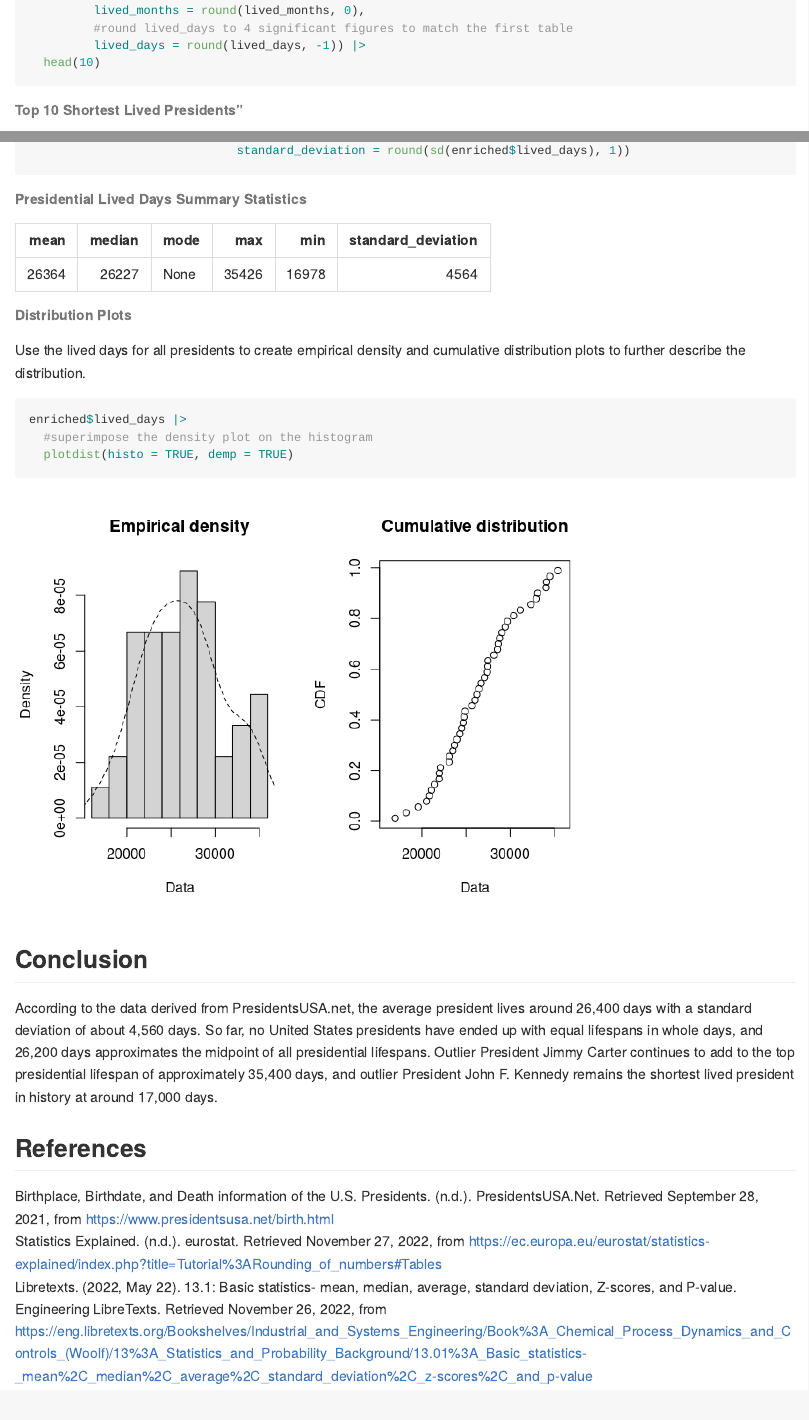
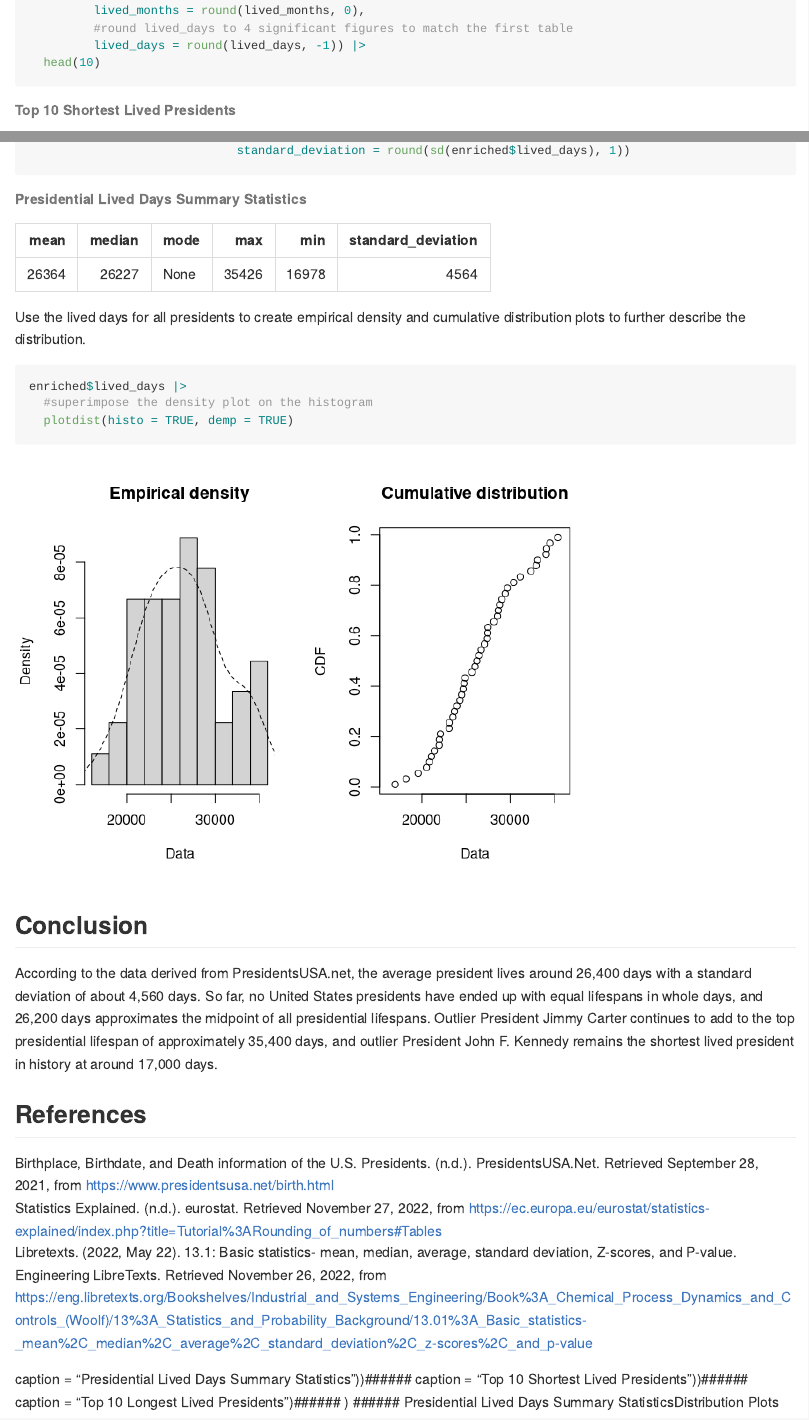
Before and after one commit to exhibit-b/analysis, an R Markdown document (us_presidents_report.Rmd): the page in a window 1100 px wide, from 2620 px down, and a second part further down, joined at a grey line. The pictures show the output file us_presidents_report.md that the author committed with the source, drawn offline in the style of GitHub; long lines of code are wrapped.

````diff
--- a/us_presidents_report.Rmd
+++ b/us_presidents_report.Rmd
@@ -93,7 +93,7 @@
   head(10)
 ```
 
-###### Top 10 Shortest Lived Presidents"
+###### Top 10 Shortest Lived Presidents
 ```{r echo = FALSE}
 knitr::kable(ten_shortest_lived)
 ```
@@ -123,7 +123,6 @@
 knitr::kable(summary_statistics)
 ```
 
-###### Distribution Plots
 Use the lived days for all presidents to create empirical density and cumulative distribution plots to further describe the distribution.
 ```{r distribution}
 enriched$lived_days |>
@@ -140,3 +139,8 @@
 `r reference_info %>% sub("Reference:\n", "", .)`
 Statistics Explained. (n.d.). eurostat. Retrieved November 27, 2022, from https://ec.europa.eu/eurostat/statistics-explained/index.php?title=Tutorial%3ARounding_of_numbers#Tables
 Libretexts. (2022, May 22). 13.1: Basic statistics- mean, median, average, standard deviation, Z-scores, and P-value. Engineering LibreTexts. Retrieved November 26, 2022, from https://eng.libretexts.org/Bookshelves/Industrial_and_Systems_Engineering/Book%3A_Chemical_Process_Dynamics_and_Controls_(Woolf)/13%3A_Statistics_and_Probability_Background/13.01%3A_Basic_statistics-_mean%2C_median%2C_average%2C_standard_deviation%2C_z-scores%2C_and_p-value
+
+caption = "Presidential Lived Days Summary Statistics"))######
+caption = "Top 10 Shortest Lived Presidents"))######
+caption = "Top 10 Longest Lived Presidents")###### )
+###### Presidential Lived Days Summary StatisticsDistribution Plots
````
Also changed, not shown: us_presidents_report.md.
